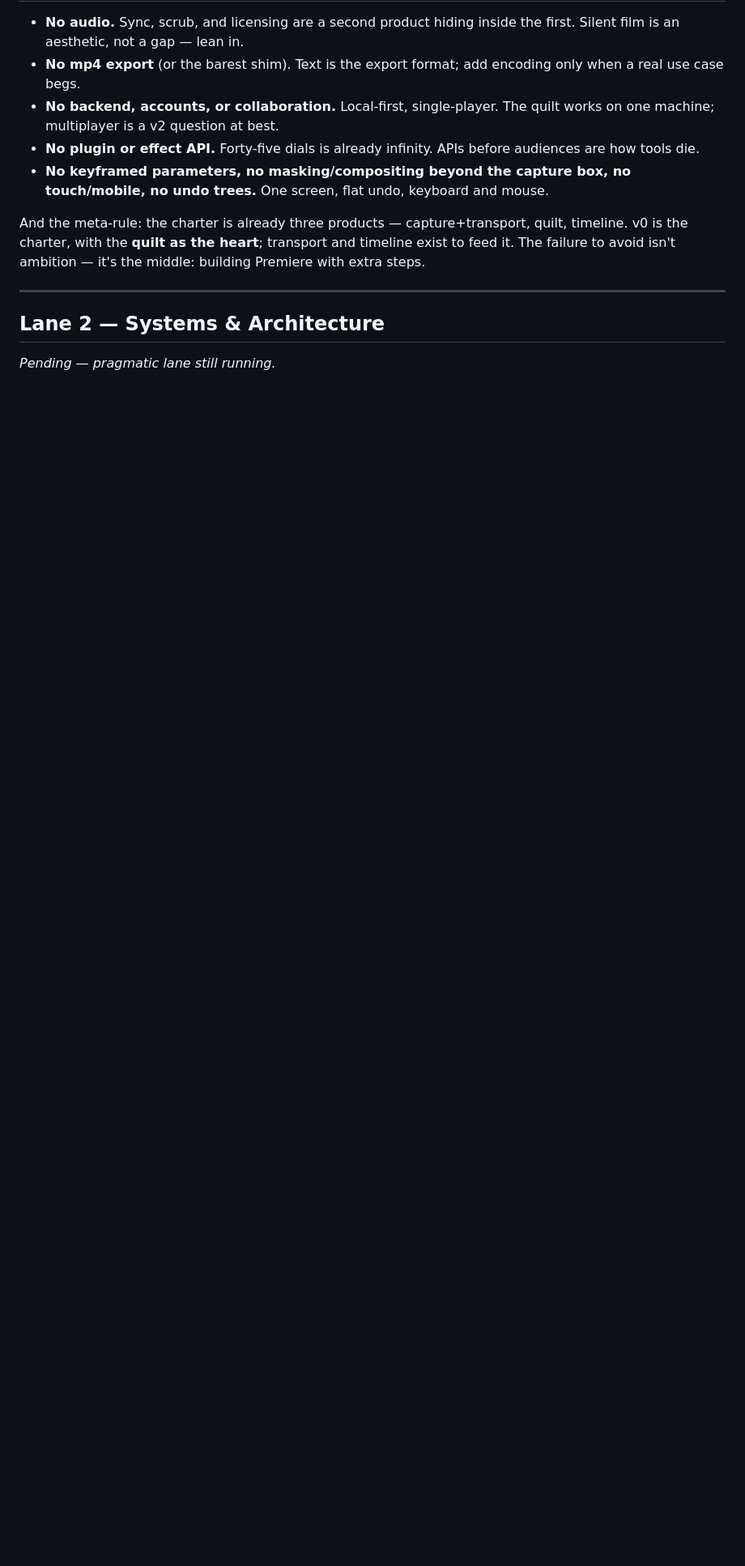
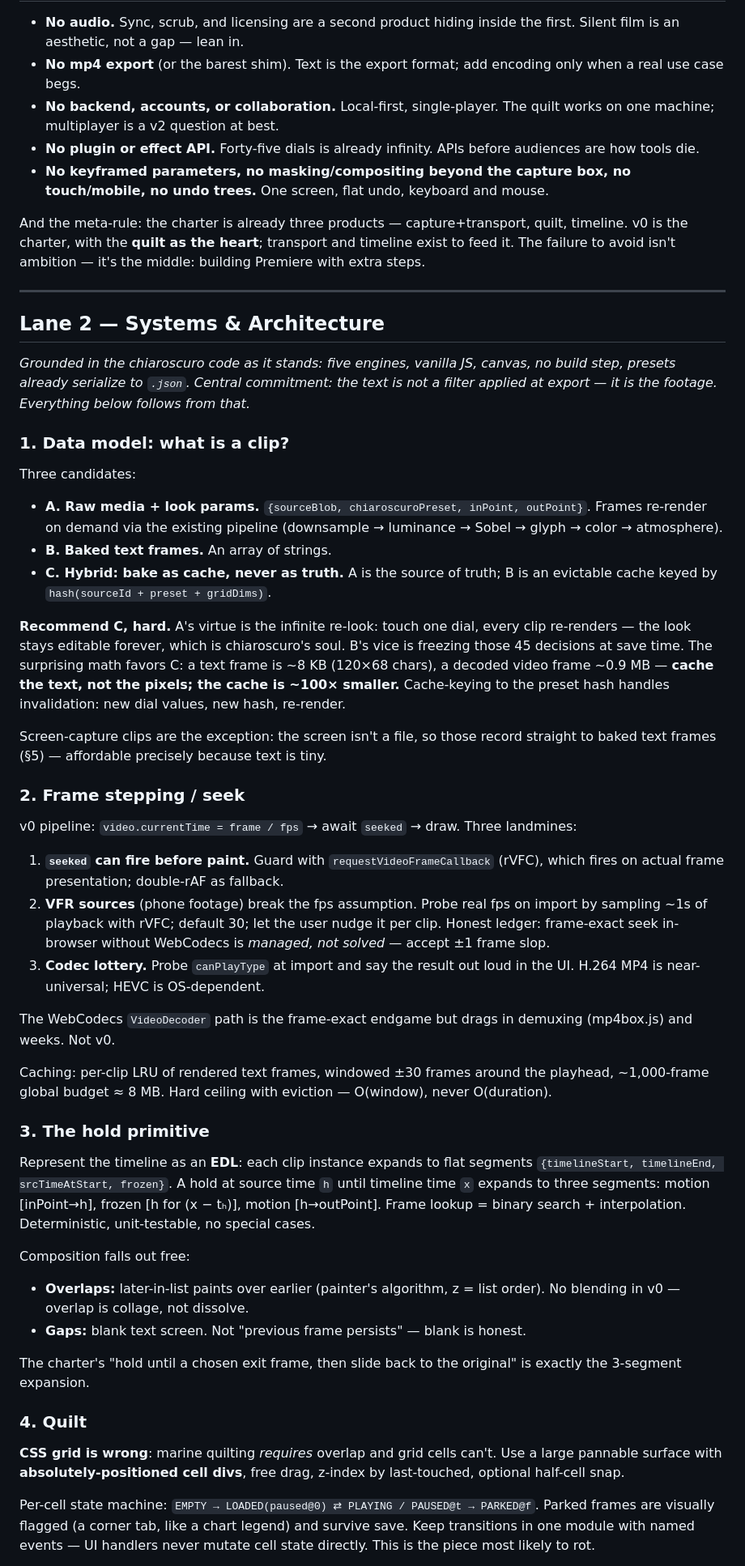
Before and after one commit to SuperInstance/tessera, a Markdown page: docs/IDEATION.md, the part around one of its changes. Shown at 81% size. GitHub-like rendering; blank space fills up the shorter version.

```diff
--- a/docs/IDEATION.md
+++ b/docs/IDEATION.md
@@ -64,4 +64,45 @@ And the meta-rule: the charter is already three products — capture+transport,
 
 ## Lane 2 — Systems & Architecture
 
-*Pending — pragmatic lane still running.*
+*Grounded in the chiaroscuro code as it stands: five engines, vanilla JS, canvas, no build step, presets already serialize to `.json`. Central commitment: the text is not a filter applied at export — it is the footage. Everything below follows from that.*
+
+### 1. Data model: what is a clip?
+
+Three candidates:
+
+- **A. Raw media + look params.** `{sourceBlob, chiaroscuroPreset, inPoint, outPoint}`. Frames re-render on demand via the existing pipeline (downsample → luminance → Sobel → glyph → color → atmosphere).
+- **B. Baked text frames.** An array of strings.
+- **C. Hybrid: bake as cache, never as truth.** A is the source of truth; B is an evictable cache keyed by `hash(sourceId + preset + gridDims)`.
+
+**Recommend C, hard.** A's virtue is the infinite re-look: touch one dial, every clip re-renders — the look stays editable forever, which is chiaroscuro's soul. B's vice is freezing those 45 decisions at save time. The surprising math favors C: a text frame is ~8 KB (120×68 chars), a decoded video frame ~0.9 MB — **cache the text, not the pixels; the cache is ~100× smaller.** Cache-keying to the preset hash handles invalidation: new dial values, new hash, re-render.
+
+Screen-capture clips are the exception: the screen isn't a file, so those record straight to baked text frames (§5) — affordable precisely because text is tiny.
+
+### 2. Frame stepping / seek
+
+v0 pipeline: `video.currentTime = frame / fps` → await `seeked` → draw. Three landmines:
+
+1. **`seeked` can fire before paint.** Guard with `requestVideoFrameCallback` (rVFC), which fires on actual frame presentation; double-rAF as fallback.
+2. **VFR sources** (phone footage) break the fps assumption. Probe real fps on import by sampling ~1s of playback with rVFC; default 30; let the user nudge it per clip. Honest ledger: frame-exact seek in-browser without WebCodecs is *managed, not solved* — accept ±1 frame slop.
+3. **Codec lottery.** Probe `canPlayType` at import and say the result out loud in the UI. H.264 MP4 is near-universal; HEVC is OS-dependent.
+
+The WebCodecs `VideoDecoder` path is the frame-exact endgame but drags in demuxing (mp4box.js) and weeks. Not v0.
+
+Caching: per-clip LRU of rendered text frames, windowed ±30 frames around the playhead, ~1,000-frame global budget ≈ 8 MB. Hard ceiling with eviction — O(window), never O(duration).
+
+### 3. The hold primitive
+
+Represent the timeline as an **EDL**: each clip instance expands to flat segments `{timelineStart, timelineEnd, srcTimeAtStart, frozen}`. A hold at source time `h` until timeline time `x` expands to three segments: motion [inPoint→h], frozen [h for (x − tₕ)], motion [h→outPoint]. Frame lookup = binary search + interpolation. Deterministic, unit-testable, no special cases.
+
+Composition falls out free:
+- **Overlaps:** later-in-list paints over earlier (painter's algorithm, z = list order). No blending in v0 — overlap is collage, not dissolve.
+- **Gaps:** blank text screen. Not "previous frame persists" — blank is honest.
+
+The charter's "hold until a chosen exit frame, then slide back to the original" is exactly the 3-segment expansion.
+
+### 4. Quilt
+
+**CSS grid is wrong**: marine quilting *requires* overlap and grid cells can't. Use a large pannable surface with **absolutely-positioned cell divs**, free drag, z-index by last-touched, optional half-cell snap.
+
+Per-cell state machine: `EMPTY → LOADED(paused@0) ⇄ PLAYING / PAUSED@t → PARKED@f`. Parked frames are visually flagged (a corner tab, like a chart legend) and survive save. Keep transitions in one module with named events — UI handlers never mutate cell state directly. This is the piece most likely to rot.
+
```
Also changed, not shown: other parts of docs/IDEATION.md (+21 -0 lines), docs/ROADMAP.md (added, +64 -0 lines).
